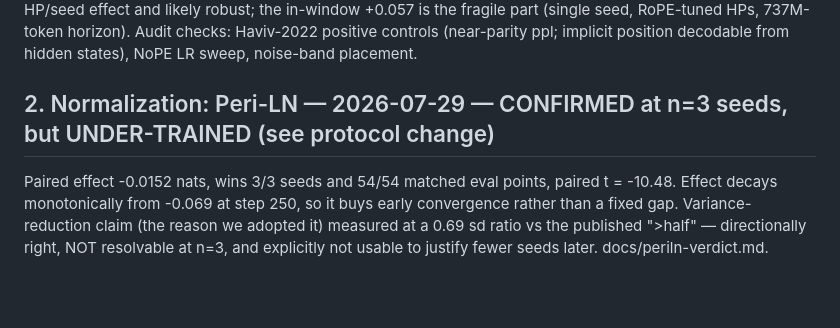
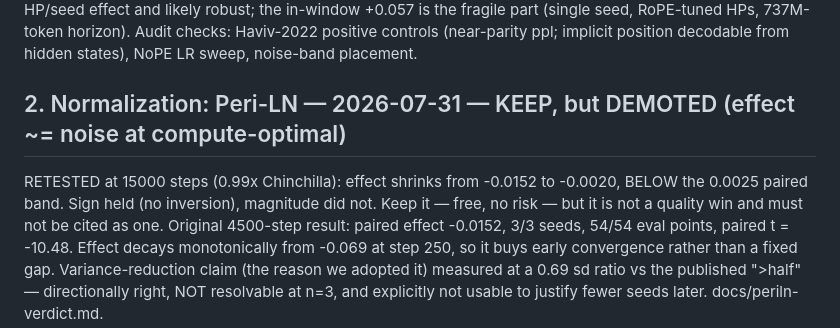
Before and after one commit to rje/microlab, a Markdown page: docs/specialist-design-decisions.md, the part around the change. Rendered like a GitHub page; blank space fills up the shorter version.

```diff
--- a/docs/specialist-design-decisions.md
+++ b/docs/specialist-design-decisions.md
@@ -29,10 +29,12 @@ robust; the in-window +0.057 is the fragile part (single seed, RoPE-tuned HPs, 7
 horizon). Audit checks: Haviv-2022 positive controls (near-parity ppl; implicit position
 decodable from hidden states), NoPE LR sweep, noise-band placement.
 
-## 2. Normalization: Peri-LN — 2026-07-29 — CONFIRMED at n=3 seeds, but UNDER-TRAINED (see protocol change)
+## 2. Normalization: Peri-LN — 2026-07-31 — KEEP, but DEMOTED (effect ~= noise at compute-optimal)
 
-Paired effect -0.0152 nats, wins 3/3 seeds and 54/54 matched eval points, paired
-t = -10.48. Effect decays monotonically from -0.069 at step 250, so it buys early
+RETESTED at 15000 steps (0.99x Chinchilla): effect shrinks from -0.0152 to -0.0020, BELOW
+the 0.0025 paired band. Sign held (no inversion), magnitude did not. Keep it — free, no
+risk — but it is not a quality win and must not be cited as one. Original 4500-step result:
+paired effect -0.0152, 3/3 seeds, 54/54 eval points, paired t = -10.48. Effect decays monotonically from -0.069 at step 250, so it buys early
 convergence rather than a fixed gap. Variance-reduction claim (the reason we adopted it)
 measured at a 0.69 sd ratio vs the published ">half" — directionally right, NOT resolvable
 at n=3, and explicitly not usable to justify fewer seeds later. docs/periln-verdict.md.
```
Also changed, not shown: docs/periln-verdict.md (+25 -0 lines).
